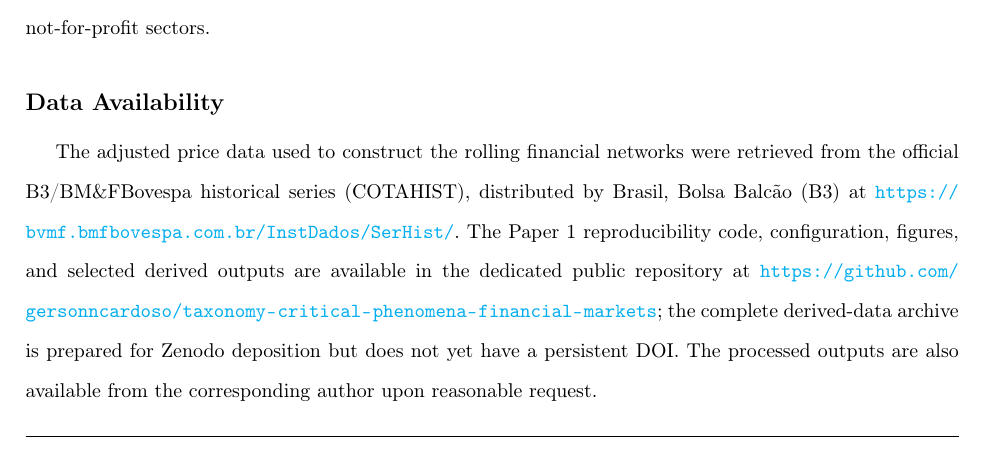
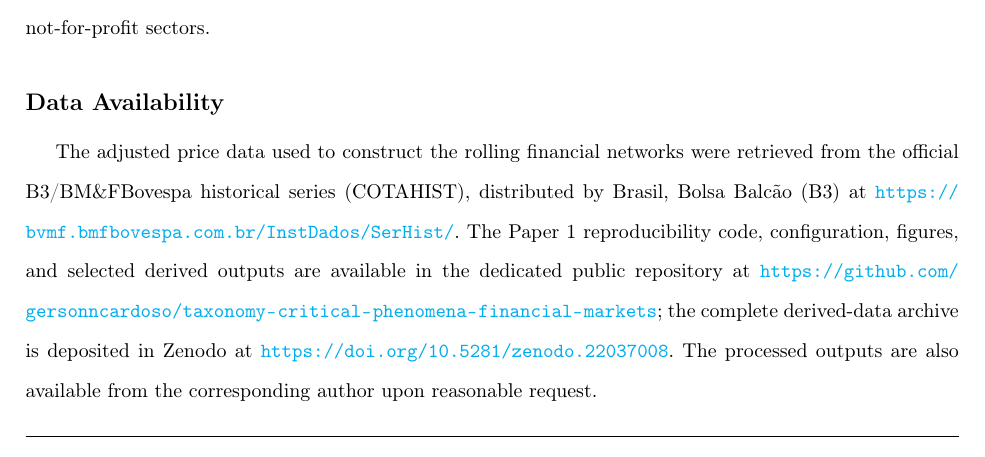
Before and after one commit to gersonncardoso/taxonomy-critical-phenomena-financial-markets, a LaTeX paper (paper/paper1/systemic_risk_brazill_p1.tex): part of page 40 of 49, cut so that both start at the same text. Compiled offline with pdfLaTeX; a LaTeX package or settings file that is missing is left out.

Commit message:
Record published Zenodo DOI

```diff
--- a/paper/paper1/systemic_risk_brazill_p1.tex
+++ b/paper/paper1/systemic_risk_brazill_p1.tex
@@ -685,7 +685,7 @@ The authors declare no competing financial interests directly related to this st
 This research did not receive any specific grant from funding agencies in the public, commercial, or not-for-profit sectors.
 
 \section*{Data Availability}
-The adjusted price data used to construct the rolling financial networks were retrieved from the official B3/BM\&FBovespa historical series (COTAHIST), distributed by Brasil, Bolsa Balc\~ao (B3) at \url{https://bvmf.bmfbovespa.com.br/InstDados/SerHist/}. The Paper 1 reproducibility code, configuration, figures, and selected derived outputs are available in the dedicated public repository at \url{https://github.com/gersonncardoso/taxonomy-critical-phenomena-financial-markets}; the complete derived-data archive is prepared for Zenodo deposition but does not yet have a persistent DOI. The processed outputs are also available from the corresponding author upon reasonable request.
+The adjusted price data used to construct the rolling financial networks were retrieved from the official B3/BM\&FBovespa historical series (COTAHIST), distributed by Brasil, Bolsa Balc\~ao (B3) at \url{https://bvmf.bmfbovespa.com.br/InstDados/SerHist/}. The Paper 1 reproducibility code, configuration, figures, and selected derived outputs are available in the dedicated public repository at \url{https://github.com/gersonncardoso/taxonomy-critical-phenomena-financial-markets}; the complete derived-data archive is deposited in Zenodo at \url{https://doi.org/10.5281/zenodo.22037008}. The processed outputs are also available from the corresponding author upon reasonable request.
 
 % Keep ordinary main-text figures near their citations. Only prevent any
 % remaining float from crossing into the appendix boundary.
```
Also changed, not shown: zenodo/README.md, 2 other files.
